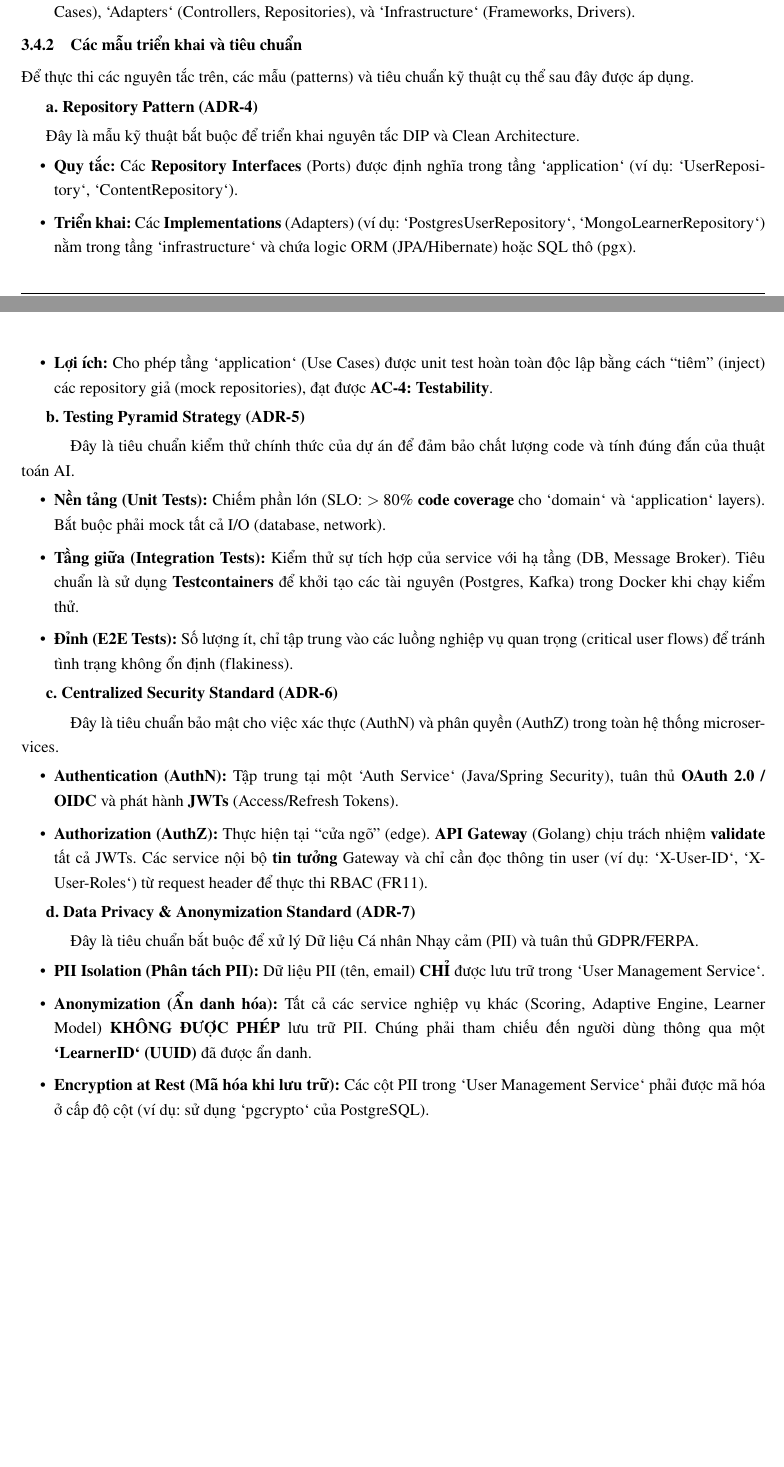
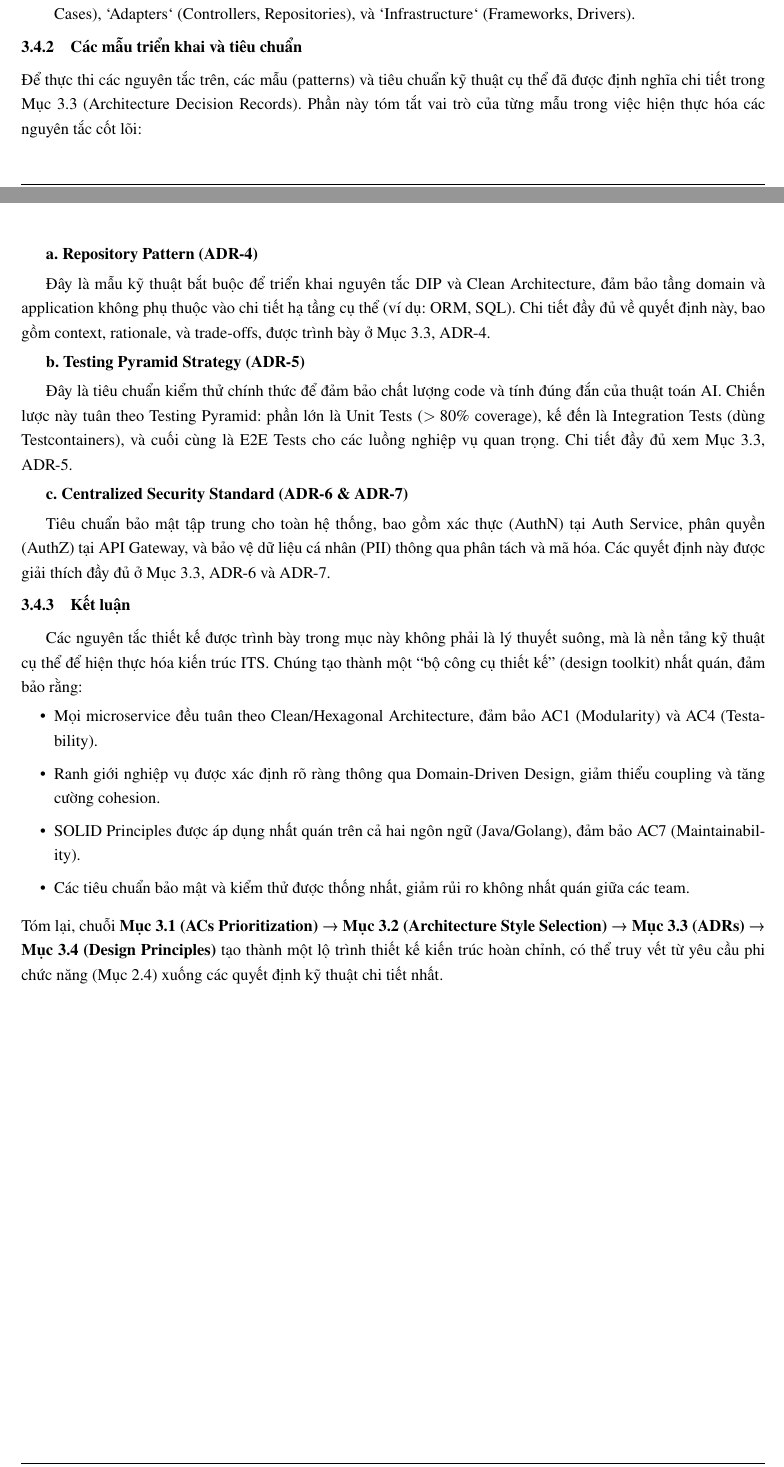
Before and after one commit to nguyentantai21042004/co3017-software-architecture, a LaTeX document (report/main.tex, which reads report/contents/3.1_architecture_characteristics_prioritization.tex, report/contents/3.4_design_principles.tex): two parts of pages 34 and 35 of 35, joined at a grey line, cut so that both start at the same text, the shorter picture padded with empty space. Compiled offline with pdfLaTeX.

Commit message:
feat(report): refine architecture documentation for the Intelligent Tutoring System by clarifying references to sections on non-functional requirements, architecture decision records, and design principles, enhancing coherence and traceability across the report

```diff
--- a/report/contents/3.1_architecture_characteristics_prioritization.tex
+++ b/report/contents/3.1_architecture_characteristics_prioritization.tex
@@ -26,7 +26,7 @@ Scalability (AC2) & Cao & Cao & 1 (Cao nhất) & Xử lý tải người dùng
 \hline
 Performance (AC3) & Cao & Thấp & 1 (Cao nhất) & Đảm bảo trải nghiệm học tập mượt mà; phản hồi thời gian thực ($< 500$ms). \\
 \hline
-Testability (AC4) & Cao & Thấp & 2 (Cao) & Đảm bảo tính đúng đắn của thuật toán AI; hỗ trợ bởi Clean Architecture (ADR-3). \\
+Testability (AC4) & Cao & Thấp & 2 (Cao) & Đảm bảo tính đúng đắn của thuật toán AI; hỗ trợ bởi Clean Architecture (xem Mục~3.3 ADR-3). \\
 \hline
 Security (AC6) & Cao & Cao & 2 (Cao) & Bảo vệ dữ liệu nhạy cảm (PII) của người học và nội dung (FR11); tuân thủ GDPR/FERPA. \\
 \hline
--- a/report/contents/3.4_design_principles.tex
+++ b/report/contents/3.4_design_principles.tex
@@ -41,43 +41,30 @@
 
 \subsubsection{Các mẫu triển khai và tiêu chuẩn}
 
-\indentpar Để thực thi các nguyên tắc trên, các mẫu (patterns) và tiêu chuẩn kỹ thuật cụ thể sau đây được áp dụng.
+\indentpar Để thực thi các nguyên tắc trên, các mẫu (patterns) và tiêu chuẩn kỹ thuật cụ thể đã được định nghĩa chi tiết trong Mục~3.3 (Architecture Decision Records). Phần này tóm tắt vai trò của từng mẫu trong việc hiện thực hóa các nguyên tắc cốt lõi:
 
 \indent\textbf{a. Repository Pattern (ADR-4)}
 
-\indentpar Đây là mẫu kỹ thuật bắt buộc để triển khai nguyên tắc DIP và Clean Architecture.
-
-\begin{itemize}[leftmargin=0.7cm]
-    \item \textbf{Quy tắc:} Các \textbf{Repository Interfaces} (Ports) được định nghĩa trong tầng `application` (ví dụ: `UserRepository`, `ContentRepository`).
-    \item \textbf{Triển khai:} Các \textbf{Implementations} (Adapters) (ví dụ: `PostgresUserRepository`, `MongoLearnerRepository`) nằm trong tầng `infrastructure` và chứa logic ORM (JPA/Hibernate) hoặc SQL thô (pgx).
-    \item \textbf{Lợi ích:} Cho phép tầng `application` (Use Cases) được unit test hoàn toàn độc lập bằng cách ``tiêm'' (inject) các repository giả (mock repositories), đạt được \textbf{AC-4: Testability}.
-\end{itemize}
+\indentpar Đây là mẫu kỹ thuật bắt buộc để triển khai nguyên tắc DIP và Clean Architecture, đảm bảo tầng domain và application không phụ thuộc vào chi tiết hạ tầng cụ thể (ví dụ: ORM, SQL). Chi tiết đầy đủ về quyết định này, bao gồm context, rationale, và trade-offs, được trình bày ở Mục~3.3, ADR-4.
 
 \indent\textbf{b. Testing Pyramid Strategy (ADR-5)}
 
-\indentpar \indentpar Đây là tiêu chuẩn kiểm thử chính thức của dự án để đảm bảo chất lượng code và tính đúng đắn của thuật toán AI.
+\indentpar Đây là tiêu chuẩn kiểm thử chính thức để đảm bảo chất lượng code và tính đúng đắn của thuật toán AI. Chiến lược này tuân theo Testing Pyramid: phần lớn là Unit Tests ($> 80\%$ coverage), kế đến là Integration Tests (dùng Testcontainers), và cuối cùng là E2E Tests cho các luồng nghiệp vụ quan trọng. Chi tiết đầy đủ xem Mục~3.3, ADR-5.
+
+\indent\textbf{c. Centralized Security Standard (ADR-6 \& ADR-7)}
+
+\indentpar Tiêu chuẩn bảo mật tập trung cho toàn hệ thống, bao gồm xác thực (AuthN) tại Auth Service, phân quyền (AuthZ) tại API Gateway, và bảo vệ dữ liệu cá nhân (PII) thông qua phân tách và mã hóa. Các quyết định này được giải thích đầy đủ ở Mục~3.3, ADR-6 và ADR-7.
+
+\subsubsection{Kết luận}
+
+\indentpar \indentpar Các nguyên tắc thiết kế được trình bày trong mục này không phải là lý thuyết suông, mà là nền tảng kỹ thuật cụ thể để hiện thực hóa kiến trúc ITS. Chúng tạo thành một ``bộ công cụ thiết kế'' (design toolkit) nhất quán, đảm bảo rằng:
 
 \begin{itemize}[leftmargin=0.7cm]
-    \item \textbf{Nền tảng (Unit Tests):} Chiếm phần lớn (SLO: \textbf{$> 80\%$ code coverage} cho `domain` và `application` layers). Bắt buộc phải mock tất cả I/O (database, network).
-    \item \textbf{Tầng giữa (Integration Tests):} Kiểm thử sự tích hợp của service với hạ tầng (DB, Message Broker). Tiêu chuẩn là sử dụng \textbf{Testcontainers} để khởi tạo các tài nguyên (Postgres, Kafka) trong Docker khi chạy kiểm thử.
-    \item \textbf{Đỉnh (E2E Tests):} Số lượng ít, chỉ tập trung vào các luồng nghiệp vụ quan trọng (critical user flows) để tránh tình trạng không ổn định (flakiness).
+    \item Mọi microservice đều tuân theo Clean/Hexagonal Architecture, đảm bảo AC1 (Modularity) và AC4 (Testability).
+    \item Ranh giới nghiệp vụ được xác định rõ ràng thông qua Domain-Driven Design, giảm thiểu coupling và tăng cường cohesion.
+    \item SOLID Principles được áp dụng nhất quán trên cả hai ngôn ngữ (Java/Golang), đảm bảo AC7 (Maintainability).
+    \item Các tiêu chuẩn bảo mật và kiểm thử được thống nhất, giảm rủi ro không nhất quán giữa các team.
 \end{itemize}
 
-\indent\textbf{c. Centralized Security Standard (ADR-6)}
-
-\indentpar \indentpar Đây là tiêu chuẩn bảo mật cho việc xác thực (AuthN) và phân quyền (AuthZ) trong toàn hệ thống microservices.
-
-\begin{itemize}[leftmargin=0.7cm]
-    \item \textbf{Authentication (AuthN):} Tập trung tại một `Auth Service` (Java/Spring Security), tuân thủ \textbf{OAuth 2.0 / OIDC} và phát hành \textbf{JWTs} (Access/Refresh Tokens).
-    \item \textbf{Authorization (AuthZ):} Thực hiện tại ``cửa ngõ'' (edge). \textbf{API Gateway} (Golang) chịu trách nhiệm \textbf{validate} tất cả JWTs. Các service nội bộ \textbf{tin tưởng} Gateway và chỉ cần đọc thông tin user (ví dụ: `X-User-ID`, `X-User-Roles`) từ request header để thực thi RBAC (FR11).
-\end{itemize}
-
-\indent\textbf{d. Data Privacy \& Anonymization Standard (ADR-7)}
-
-\indentpar \indentpar Đây là tiêu chuẩn bắt buộc để xử lý Dữ liệu Cá nhân Nhạy cảm (PII) và tuân thủ GDPR/FERPA.
-
-\begin{itemize}[leftmargin=0.7cm]
-    \item \textbf{PII Isolation (Phân tách PII):} Dữ liệu PII (tên, email) \textbf{CHỈ} được lưu trữ trong `User Management Service`.
-    \item \textbf{Anonymization (Ẩn danh hóa):} Tất cả các service nghiệp vụ khác (Scoring, Adaptive Engine, Learner Model) \textbf{KHÔNG ĐƯỢC PHÉP} lưu trữ PII. Chúng phải tham chiếu đến người dùng thông qua một \textbf{`LearnerID` (UUID)} đã được ẩn danh.
-    \item \textbf{Encryption at Rest (Mã hóa khi lưu trữ):} Các cột PII trong `User Management Service` phải được mã hóa ở cấp độ cột (ví dụ: sử dụng `pgcrypto` của PostgreSQL).
-\end{itemize}
+\vspace{0.5em}
+\noindent Tóm lại, chuỗi \textbf{Mục~3.1 (ACs Prioritization) \textrightarrow{} Mục~3.2 (Architecture Style Selection) \textrightarrow{} Mục~3.3 (ADRs) \textrightarrow{} Mục~3.4 (Design Principles)} tạo thành một lộ trình thiết kế kiến trúc hoàn chỉnh, có thể truy vết từ yêu cầu phi chức năng (Mục~2.4) xuống các quyết định kỹ thuật chi tiết nhất.
```
Also changed, not shown: report/contents/3.2_architecture_style_selection.tex (+6 -3 lines), report/contents/3.3_architecture_decision_records.tex (+17 -12 lines), report/contents/3.1_architecture_characteristics_prioritization.tex (16 more changed lines), report/contents/3.4_design_principles.tex (4 more changed lines).
